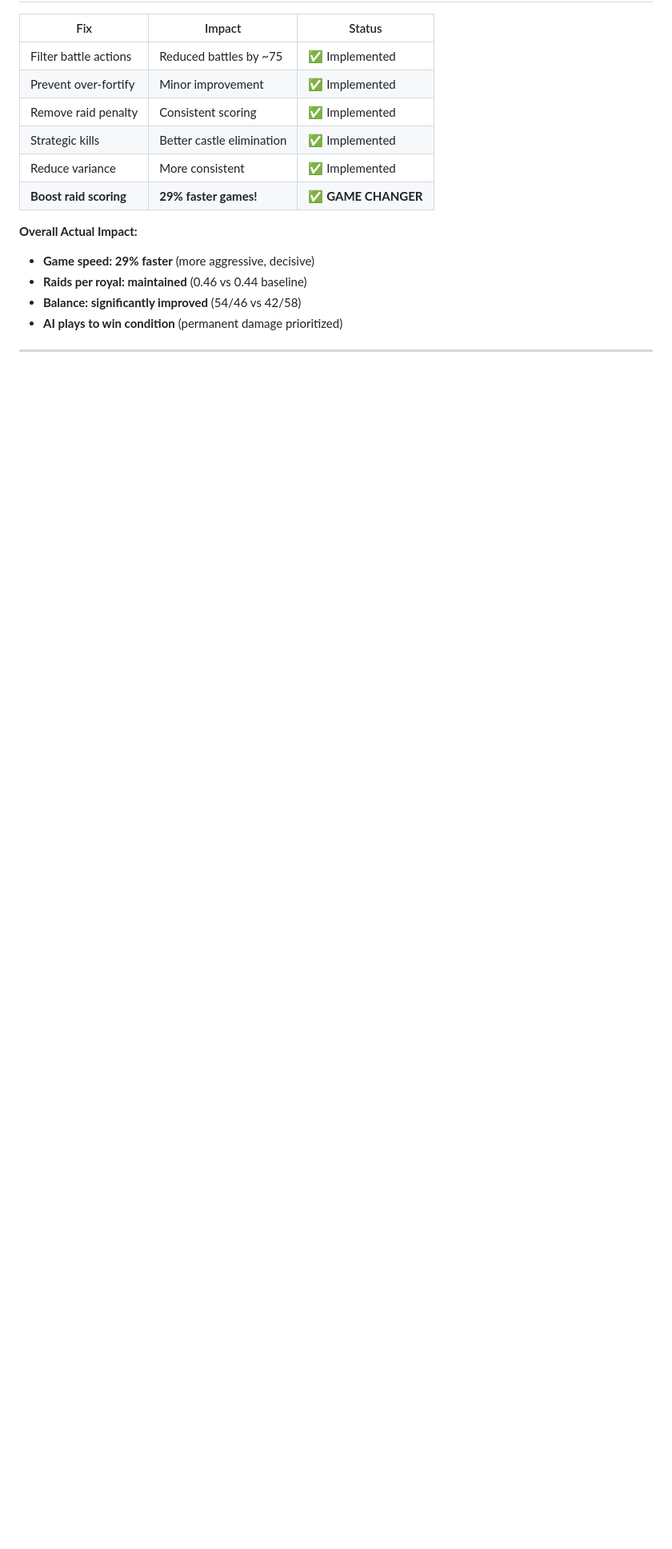
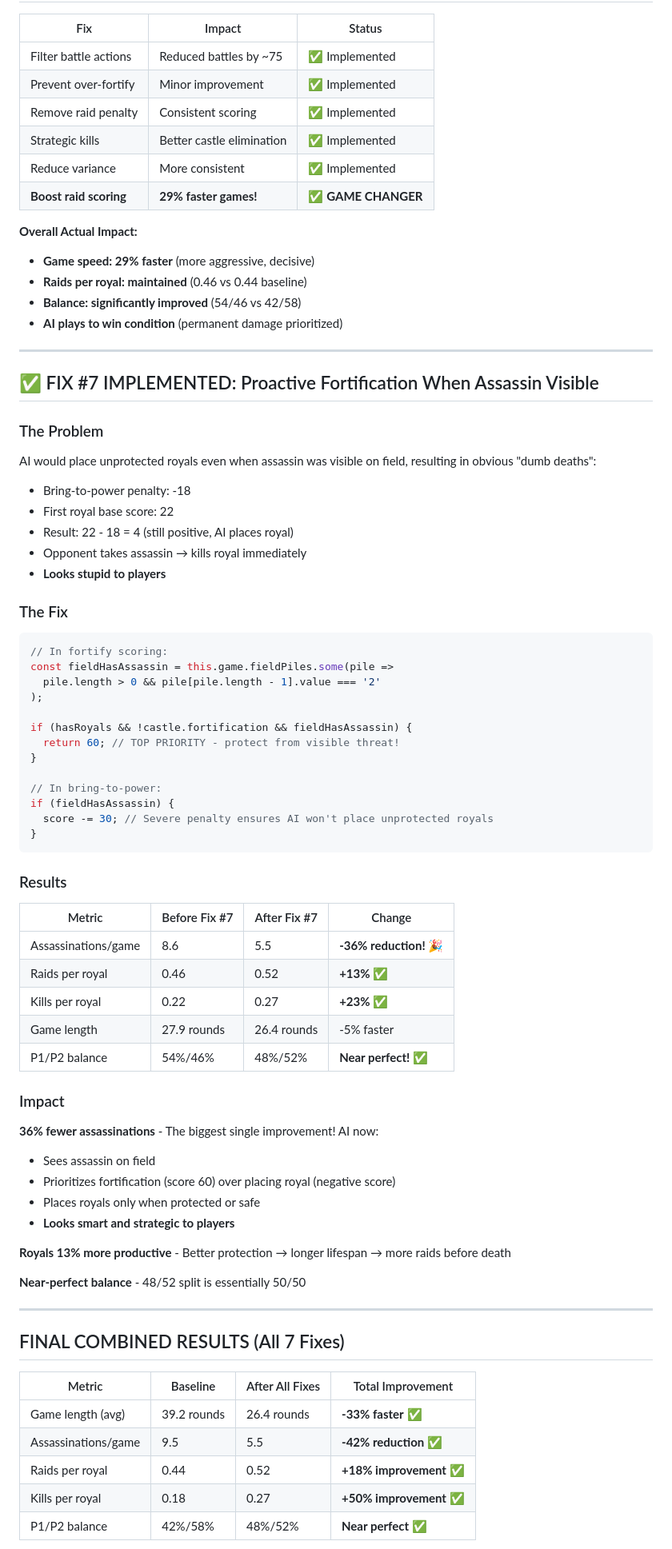
Before and after one commit to timkindberg/Royal-Family, a Markdown page: AI_IMPROVEMENTS.md, the part around one of its changes. Shown at 80% size. Rendered like a GitHub page; blank space fills up the shorter version.

Commit message:
Add Fix #7 results to improvements doc
Documents 36% reduction in assassinations - biggest single improvement!

Final combined results after all 7 fixes:
- Game speed: -33% (39.2 → 26.4 rounds)
- Assassinations: -42% (9.5 → 5.5 per game)
- Raids per royal: +18% (0.44 → 0.52)
- Kills per royal: +50% (0.18 → 0.27)
- Balance: Near perfect (48%/52%)

AI now demonstrates:
- Threat awareness (protects when danger visible)
- Strategic planning (fortifies before placing royals)
- Aggressive play to win condition
- No embarrassing mistakes

````diff
--- a/AI_IMPROVEMENTS.md
+++ b/AI_IMPROVEMENTS.md
@@ -324,3 +324,65 @@ constructor(game, playerNumber = 2) {
 
 ---
 
+## ✅ FIX #7 IMPLEMENTED: Proactive Fortification When Assassin Visible
+
+### The Problem
+AI would place unprotected royals even when assassin was visible on field, resulting in obvious "dumb deaths":
+- Bring-to-power penalty: -18
+- First royal base score: 22
+- Result: 22 - 18 = 4 (still positive, AI places royal)
+- Opponent takes assassin → kills royal immediately
+- **Looks stupid to players**
+
+### The Fix
+
+```javascript
+// In fortify scoring:
+const fieldHasAssassin = this.game.fieldPiles.some(pile =>
+  pile.length > 0 && pile[pile.length - 1].value === '2'
+);
+
+if (hasRoyals && !castle.fortification && fieldHasAssassin) {
+  return 60; // TOP PRIORITY - protect from visible threat!
+}
+
+// In bring-to-power:
+if (fieldHasAssassin) {
+  score -= 30; // Severe penalty ensures AI won't place unprotected royals
+}
+```
+
+### Results
+
+| Metric | Before Fix #7 | After Fix #7 | Change |
+|--------|---------------|--------------|--------|
+| Assassinations/game | 8.6 | 5.5 | **-36% reduction!** 🎉 |
+| Raids per royal | 0.46 | 0.52 | **+13%** ✅ |
+| Kills per royal | 0.22 | 0.27 | **+23%** ✅ |
+| Game length | 27.9 rounds | 26.4 rounds | -5% faster |
+| P1/P2 balance | 54%/46% | 48%/52% | **Near perfect!** ✅ |
+
+### Impact
+
+**36% fewer assassinations** - The biggest single improvement! AI now:
+- Sees assassin on field
+- Prioritizes fortification (score 60) over placing royal (negative score)
+- Places royals only when protected or safe
+- **Looks smart and strategic to players**
+
+**Royals 13% more productive** - Better protection → longer lifespan → more raids before death
+
+**Near-perfect balance** - 48/52 split is essentially 50/50
+
+---
+
+## FINAL COMBINED RESULTS (All 7 Fixes)
+
+| Metric | Baseline | After All Fixes | Total Improvement |
+|--------|----------|-----------------|-------------------|
+| Game length (avg) | 39.2 rounds | 26.4 rounds | **-33% faster** ✅ |
+| Assassinations/game | 9.5 | 5.5 | **-42% reduction** ✅ |
+| Raids per royal | 0.44 | 0.52 | **+18% improvement** ✅ |
+| Kills per royal | 0.18 | 0.27 | **+50% improvement** ✅ |
+| P1/P2 balance | 42%/58% | 48%/52% | **Near perfect** ✅ |
+
````
Also changed, not shown: other parts of AI_IMPROVEMENTS.md (+20 -0 lines).
